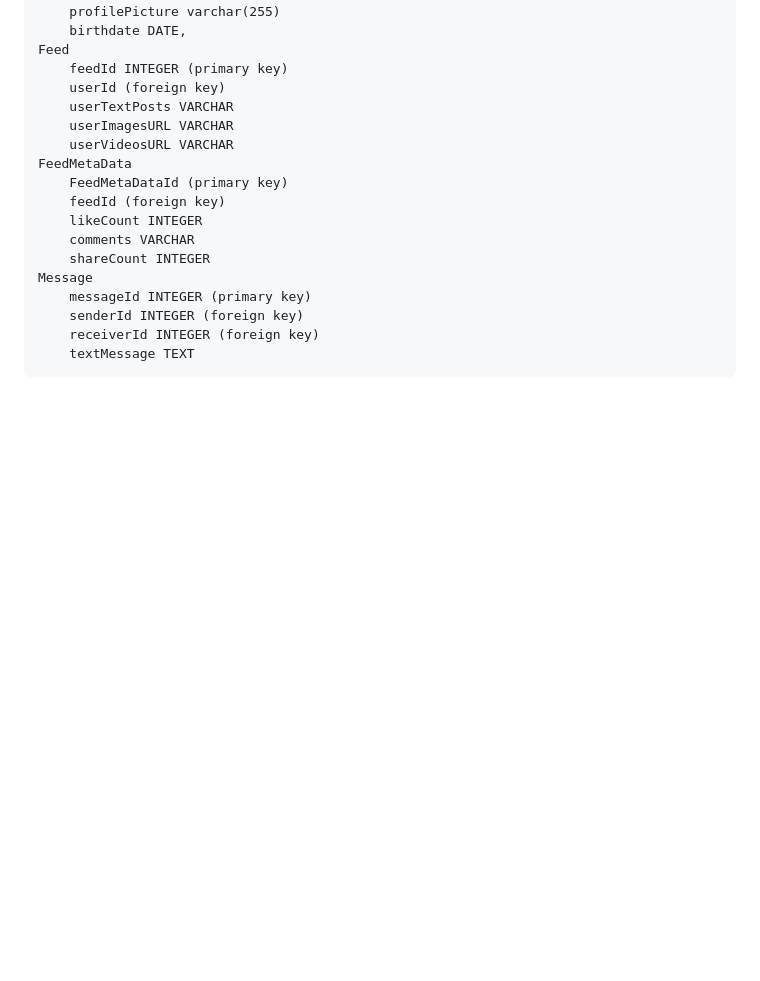
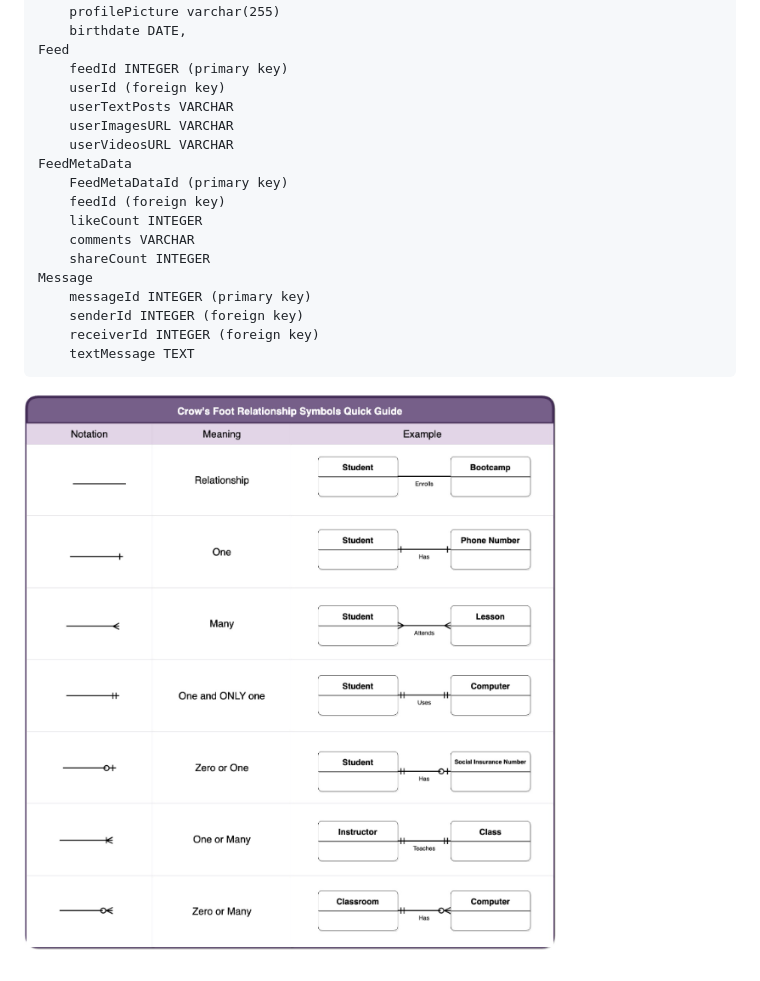
Before and after one commit to StewieTech/Academy, a Markdown page: documentation/readmeBackend.md, the part around the change. Drawn GitHub-style; pictures changed too: documentation/image-22.png (added); blank space fills up the shorter version.

````diff
--- a/documentation/readmeBackend.md
+++ b/documentation/readmeBackend.md
@@ -88,3 +88,4 @@ Message
     receiverId INTEGER (foreign key)
     textMessage TEXT
 ```
+![alt text](image-22.png)
````
Also changed, not shown: 4 other files.
